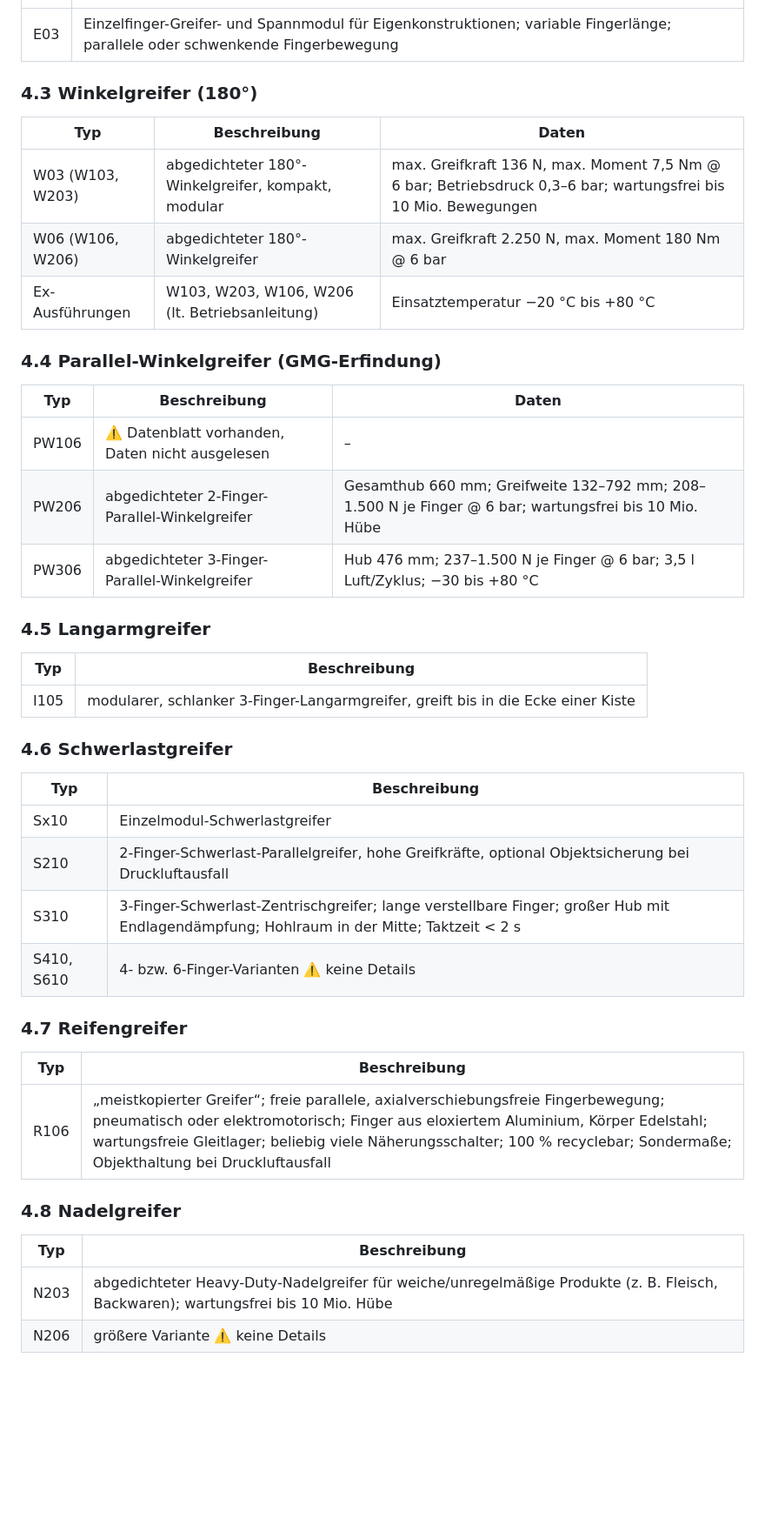
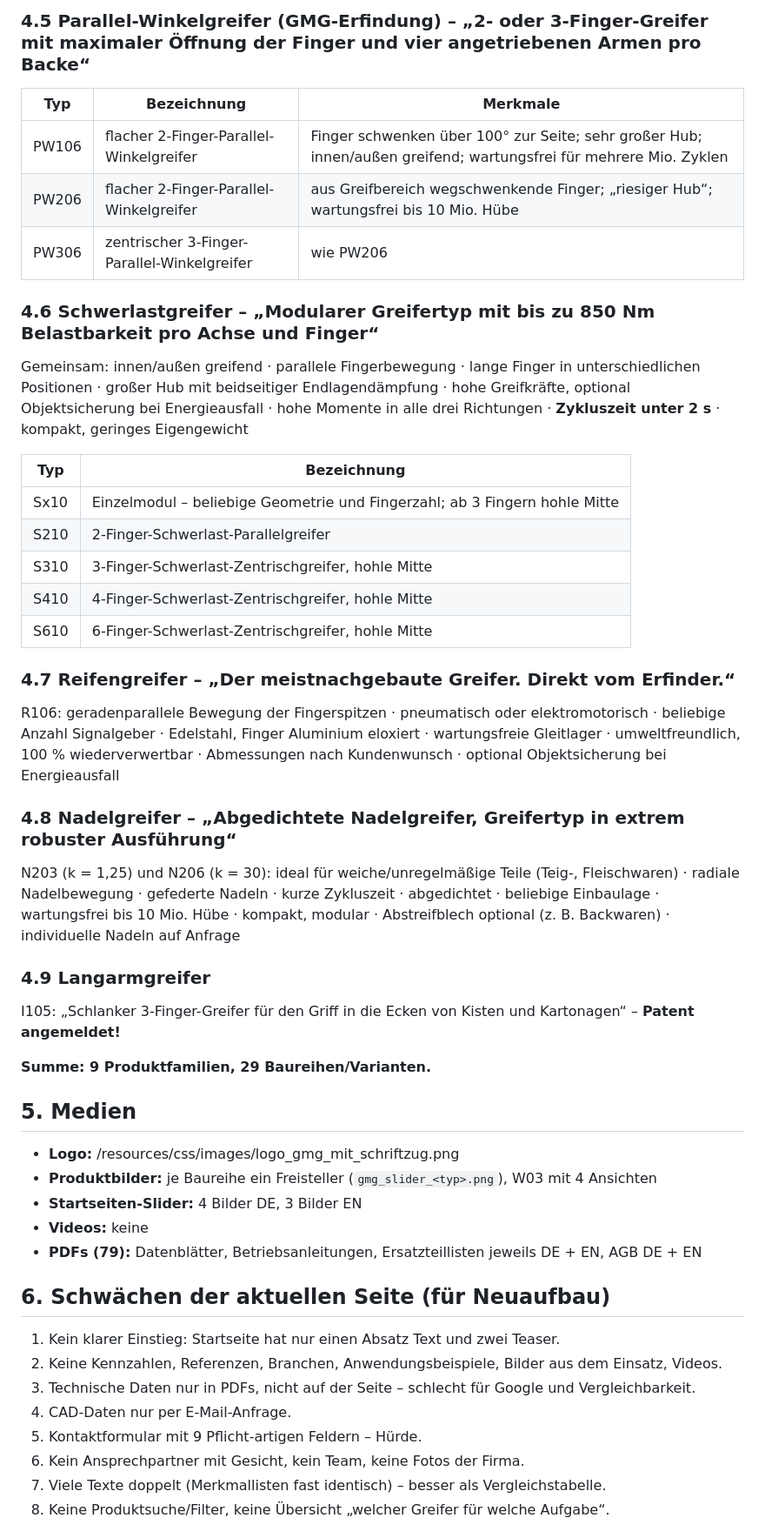
Before and after one commit to robinolu/GMG, a Markdown page: docs/01-inhaltsinventar.md, the part around one of its changes. Shown at 87% size. Rendered like a GitHub page; blank space fills up the shorter version.

Commit message:
Inhaltsinventar vollständig aus der Live-Seite ausgelesen
Co-Authored-By: Claude Opus 5.5 <noreply@anthropic.com>
Claude-Session: https://claude.ai/code/session_0187GP3UGKrKNdois6DymAWY

```diff
--- a/docs/01-inhaltsinventar.md
+++ b/docs/01-inhaltsinventar.md
@@ -85,41 +97,46 @@ ggf. Ersatzteilliste und Betriebsanleitung. **STEP-CAD-Dateien auf Anfrage.**
+### 4.5 Parallel-Winkelgreifer (GMG-Erfindung) – „2- oder 3-Finger-Greifer mit maximaler Öffnung der Finger und vier angetriebenen Armen pro Backe“
+| Typ | Bezeichnung | Merkmale |
+|---|---|---|
+| PW106 | flacher 2-Finger-Parallel-Winkelgreifer | Finger schwenken über 100° zur Seite; sehr großer Hub; innen/außen greifend; wartungsfrei für mehrere Mio. Zyklen |
+| PW206 | flacher 2-Finger-Parallel-Winkelgreifer | aus Greifbereich wegschwenkende Finger; „riesiger Hub“; wartungsfrei bis 10 Mio. Hübe |
+| PW306 | zentrischer 3-Finger-Parallel-Winkelgreifer | wie PW206 |
+
+### 4.6 Schwerlastgreifer – „Modularer Greifertyp mit bis zu 850 Nm Belastbarkeit pro Achse und Finger“
+Gemeinsam: innen/außen greifend · parallele Fingerbewegung · lange Finger in unterschiedlichen Positionen · großer Hub mit beidseitiger Endlagendämpfung · hohe Greifkräfte, optional Objektsicherung bei Energieausfall · hohe Momente in alle drei Richtungen · **Zykluszeit unter 2 s** · kompakt, geringes Eigengewicht
+
+| Typ | Bezeichnung |
 |---|---|
-| E03 | Einzelfinger-Greifer- und Spannmodul für Eigenkonstruktionen; variable Fingerlänge; parallele oder schwenkende Fingerbewegung |
+| Sx10 | Einzelmodul – beliebige Geometrie und Fingerzahl; ab 3 Fingern hohle Mitte |
+| S210 | 2-Finger-Schwerlast-Parallelgreifer |
+| S310 | 3-Finger-Schwerlast-Zentrischgreifer, hohle Mitte |
+| S410 | 4-Finger-Schwerlast-Zentrischgreifer, hohle Mitte |
+| S610 | 6-Finger-Schwerlast-Zentrischgreifer, hohle Mitte |
 
-### 4.3 Winkelgreifer (180°)
-| Typ | Beschreibung | Daten |
-|---|---|---|
-| W03 (W103, W203) | abgedichteter 180°-Winkelgreifer, kompakt, modular | max. Greifkraft 136 N, max. Moment 7,5 Nm @ 6 bar; Betriebsdruck 0,3–6 bar; wartungsfrei bis 10 Mio. Bewegungen |
-| W06 (W106, W206) | abgedichteter 180°-Winkelgreifer | max. Greifkraft 2.250 N, max. Moment 180 Nm @ 6 bar |
-| Ex-Ausführungen | W103, W203, W106, W206 (lt. Betriebsanleitung) | Einsatztemperatur −20 °C bis +80 °C |
+### 4.7 Reifengreifer – **„Der meistnachgebaute Greifer. Direkt vom Erfinder.“**
+R106: geradenparallele Bewegung der Fingerspitzen · pneumatisch oder elektromotorisch · beliebige Anzahl Signalgeber · Edelstahl, Finger Aluminium eloxiert · wartungsfreie Gleitlager · umweltfreundlich, 100 % wiederverwertbar · Abmessungen nach Kundenwunsch · optional Objektsicherung bei Energieausfall
 
-### 4.4 Parallel-Winkelgreifer (GMG-Erfindung)
-| Typ | Beschreibung | Daten |
-|---|---|---|
-| PW106 | ⚠️ Datenblatt vorhanden, Daten nicht ausgelesen | – |
-| PW206 | abgedichteter 2-Finger-Parallel-Winkelgreifer | Gesamthub 660 mm; Greifweite 132–792 mm; 208–1.500 N je Finger @ 6 bar; wartungsfrei bis 10 Mio. Hübe |
-| PW306 | abgedichteter 3-Finger-Parallel-Winkelgreifer | Hub 476 mm; 237–1.500 N je Finger @ 6 bar; 3,5 l Luft/Zyklus; −30 bis +80 °C |
+### 4.8 Nadelgreifer – „Abgedichtete Nadelgreifer, Greifertyp in extrem robuster Ausführung“
+N203 (k = 1,25) und N206 (k = 30): ideal für weiche/unregelmäßige Teile (Teig-, Fleischwaren) · radiale Nadelbewegung · gefederte Nadeln · kurze Zykluszeit · abgedichtet · beliebige Einbaulage · wartungsfrei bis 10 Mio. Hübe · kompakt, modular · Abstreifblech optional (z. B. Backwaren) · individuelle Nadeln auf Anfrage
 
-### 4.5 Langarmgreifer
-| Typ | Beschreibung |
-|---|---|
-| I105 | modularer, schlanker 3-Finger-Langarmgreifer, greift bis in die Ecke einer Kiste |
+### 4.9 Langarmgreifer
+I105: „Schlanker 3-Finger-Greifer für den Griff in die Ecken von Kisten und Kartonagen“ – **Patent angemeldet!**
 
-### 4.6 Schwerlastgreifer
-| Typ | Beschreibung |
-|---|---|
-| Sx10 | Einzelmodul-Schwerlastgreifer |
-| S210 | 2-Finger-Schwerlast-Parallelgreifer, hohe Greifkräfte, optional Objektsicherung bei Druckluftausfall |
-| S310 | 3-Finger-Schwerlast-Zentrischgreifer; lange verstellbare Finger; großer Hub mit Endlagendämpfung; Hohlraum in der Mitte; Taktzeit < 2 s |
-| S410, S610 | 4- bzw. 6-Finger-Varianten ⚠️ keine Details |
+**Summe: 9 Produktfamilien, 29 Baureihen/Varianten.**
 
-### 4.7 Reifengreifer
-| Typ | Beschreibung |
-|---|---|
-| R106 | „meistkopierter Greifer“; freie parallele, axialverschiebungsfreie Fingerbewegung; pneumatisch oder elektromotorisch; Finger aus eloxiertem Aluminium, Körper Edelstahl; wartungsfreie Gleitlager; beliebig viele Näherungsschalter; 100 % recyclebar; Sondermaße; Objekthaltung bei Druckluftausfall |
+## 5. Medien
+- **Logo:** /resources/css/images/logo_gmg_mit_schriftzug.png
+- **Produktbilder:** je Baureihe ein Freisteller (`gmg_slider_<typ>.png`), W03 mit 4 Ansichten
+- **Startseiten-Slider:** 4 Bilder DE, 3 Bilder EN
+- **Videos:** keine
+- **PDFs (79):** Datenblätter, Betriebsanleitungen, Ersatzteillisten jeweils DE + EN, AGB DE + EN
 
-### 4.8 Nadelgreifer
-| Typ | Beschreibung |
-|---|---|
-| N203 | abgedichteter Heavy-Duty-Nadelgreifer für weiche/unregelmäßige Produkte (z. B. Fleisch, Backwaren); wartungsfrei bis 10 Mio. Hübe |
-| N206 | größere Variante ⚠️ keine Details |
+## 6. Schwächen der aktuellen Seite (für Neuaufbau)
+1. Kein klarer Einstieg: Startseite hat nur einen Absatz Text und zwei Teaser.
+2. Keine Kennzahlen, Referenzen, Branchen, Anwendungsbeispiele, Bilder aus dem Einsatz, Videos.
+3. Technische Daten nur in PDFs, nicht auf der Seite – schlecht für Google und Vergleichbarkeit.
+4. CAD-Daten nur per E-Mail-Anfrage.
+5. Kontaktformular mit 9 Pflicht-artigen Feldern – Hürde.
+6. Kein Ansprechpartner mit Gesicht, kein Team, keine Fotos der Firma.
+7. Viele Texte doppelt (Merkmallisten fast identisch) – besser als Vergleichstabelle.
+8. Keine Produktsuche/Filter, keine Übersicht „welcher Greifer für welche Aufgabe“.
 
```
Also changed, not shown: other parts of docs/01-inhaltsinventar.md (+81 -78 lines).
